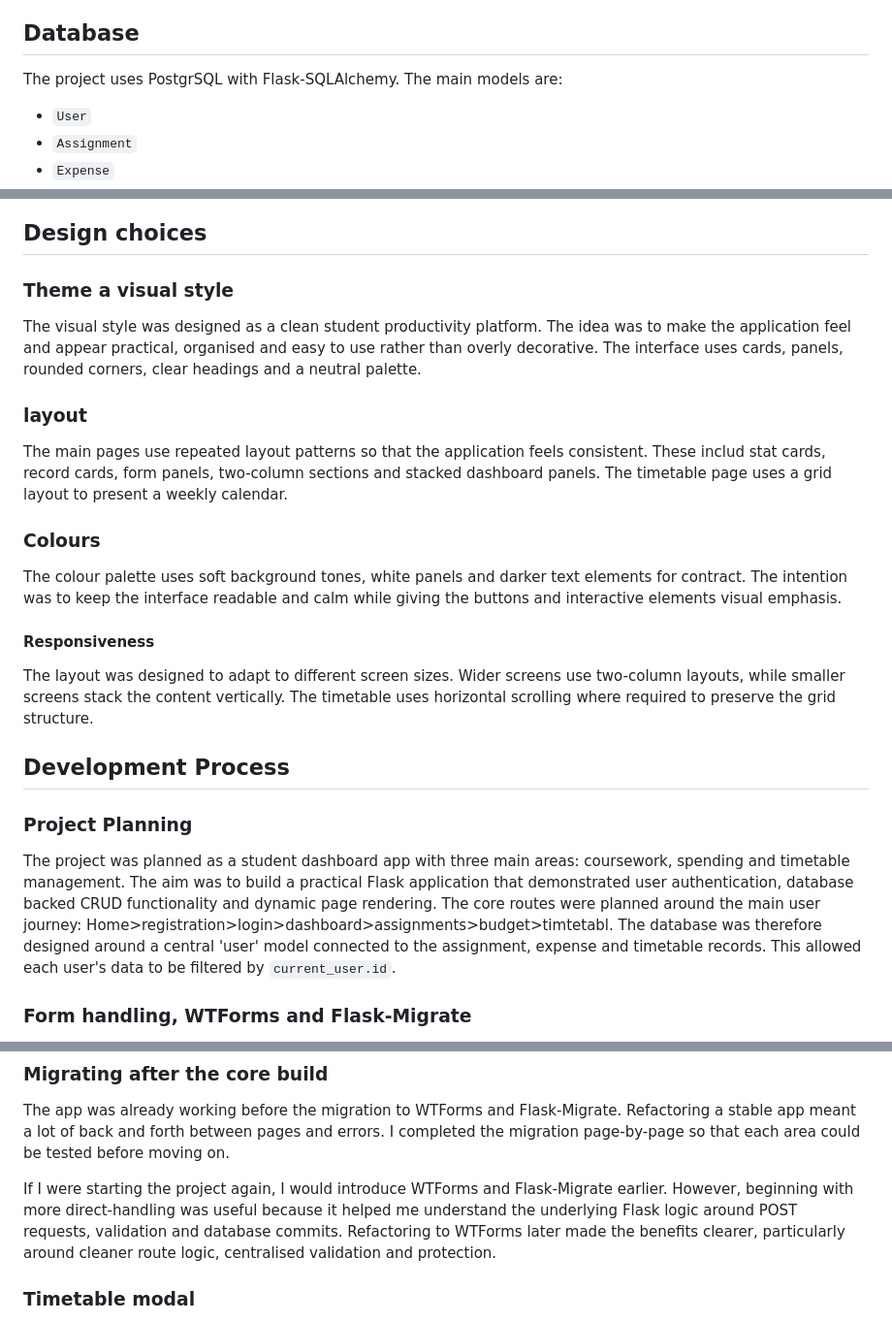
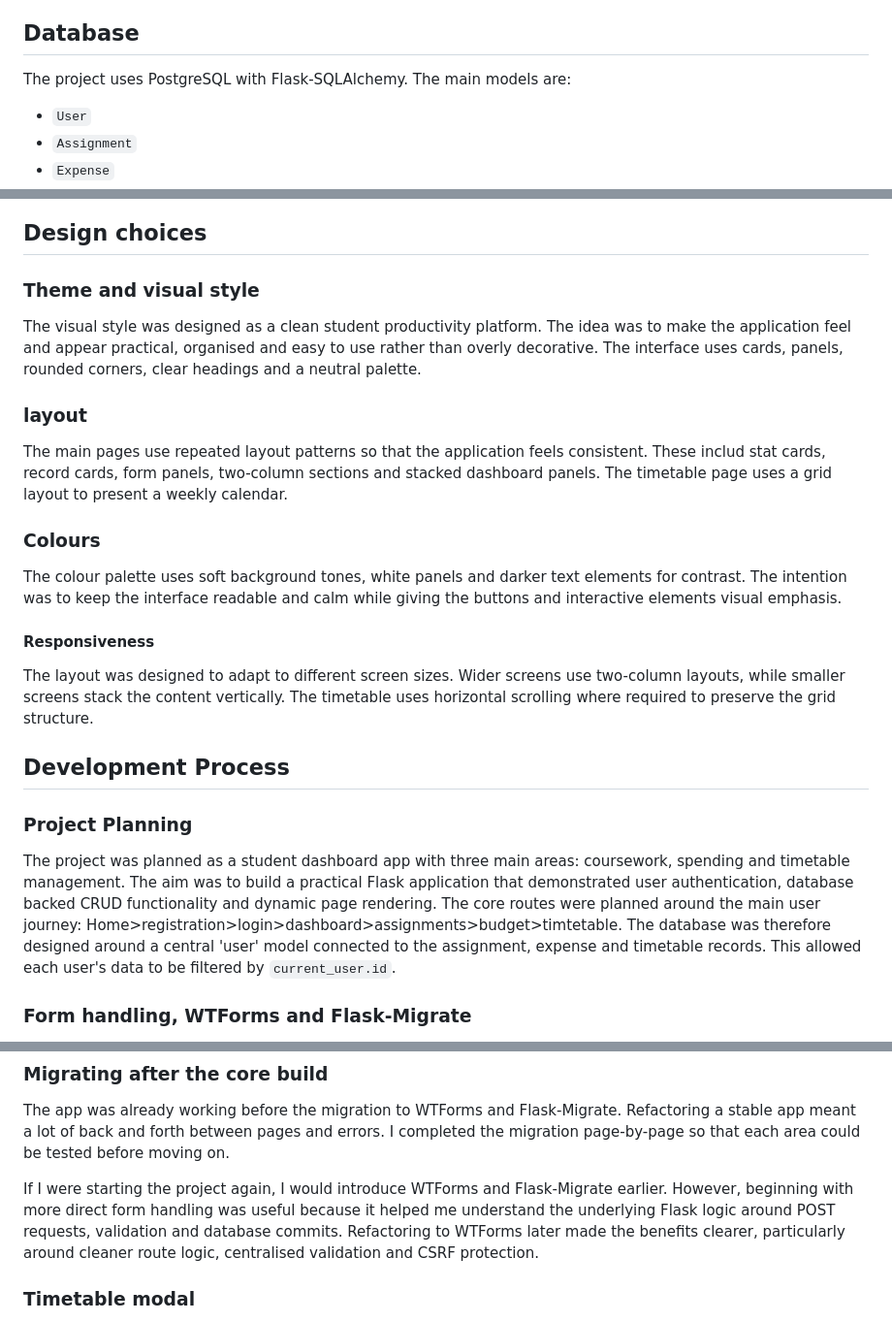
Before and after one commit to ScriptusDigital/Database_Assignment, a Markdown page: README.md, 3 parts joined by grey strips. Shown at 97% size. Drawn GitHub-style.

Commit message:
docs: readme corrections

```diff
--- a/README.md
+++ b/README.md
@@ -30,7 +30,7 @@ Users can create a weekly timetable by clicking on empty calendar slots. A modal
 Assignments can be created, displayed, updated and deleted. Expenses and timetable entries can be created, displayed and deleted. User records can be created through registration and authenticated through login.
 
 ## Database
-The project uses PostgrSQL with Flask-SQLAlchemy. The main models are:
+The project uses PostgreSQL with Flask-SQLAlchemy. The main models are:
 - `User`
 - `Assignment`
 - `Expense`
@@ -43,14 +43,14 @@ Each assignment, expense and timetable entry is linked to a user through a forei
 
 ## Design choices
 
-### Theme a visual style
+### Theme and visual style
 The visual style was designed as a clean student productivity platform. The idea was to make the application feel and appear practical, organised and easy to use rather than overly decorative. The interface uses cards, panels, rounded corners, clear headings and a neutral palette.
 
 ### layout
 The main pages use repeated layout patterns so that the application feels consistent. These includ stat cards, record cards, form panels, two-column sections and stacked dashboard panels. The timetable page uses a grid layout to present a weekly calendar.
 
 ### Colours
-The colour palette uses soft background tones, white panels and darker text elements for contract. The intention was to keep the interface readable and calm while giving the buttons and interactive elements visual emphasis.
+The colour palette uses soft background tones, white panels and darker text elements for contrast. The intention was to keep the interface readable and calm while giving the buttons and interactive elements visual emphasis.
 
 #### Responsiveness
 The layout was designed to adapt to different screen sizes. Wider screens use two-column layouts, while smaller screens stack the content vertically. The timetable uses horizontal scrolling where required to preserve the grid structure.
@@ -58,7 +58,7 @@ The layout was designed to adapt to different screen sizes. Wider screens use tw
 ## Development Process
 
 ### Project Planning
-The project was planned as a student dashboard app with three main areas: coursework, spending and timetable management. The aim was to build a practical Flask application that demonstrated user authentication, database backed CRUD functionality and dynamic page rendering. The core routes were planned around the main user journey: Home>registration>login>dashboard>assignments>budget>timtetabl. The database was therefore designed around a central 'user' model connected to the assignment, expense and timetable records. This allowed each user's data to be filtered by `current_user.id`.
+The project was planned as a student dashboard app with three main areas: coursework, spending and timetable management. The aim was to build a practical Flask application that demonstrated user authentication, database backed CRUD functionality and dynamic page rendering. The core routes were planned around the main user journey: Home>registration>login>dashboard>assignments>budget>timtetable. The database was therefore designed around a central 'user' model connected to the assignment, expense and timetable records. This allowed each user's data to be filtered by `current_user.id`.
 
 ### Form handling, WTForms and Flask-Migrate
 The application was originally designed around manual form handling while the core functionality was being built. This helped keep the early version focused on getting routes, templates, database models and CRUD operations working.
@@ -82,7 +82,7 @@ One of the main challengs was keeping the Flask routes, WTForms field names and
 
 The app was already working before the migration to WTForms and Flask-Migrate. Refactoring a stable app meant a lot of back and forth between pages and errors. I completed the migration page-by-page so that each area could be tested before moving on.
 
-If I were starting the project again, I would introduce WTForms and Flask-Migrate earlier. However, beginning with more direct-handling was useful because it helped me understand the underlying Flask logic around POST requests, validation and database commits. Refactoring to WTForms later made the benefits clearer, particularly around cleaner route logic, centralised validation and protection.
+If I were starting the project again, I would introduce WTForms and Flask-Migrate earlier. However, beginning with more direct form handling was useful because it helped me understand the underlying Flask logic around POST requests, validation and database commits. Refactoring to WTForms later made the benefits clearer, particularly around cleaner route logic, centralised validation and CSRF protection.
 
 ### Timetable modal
 
```
